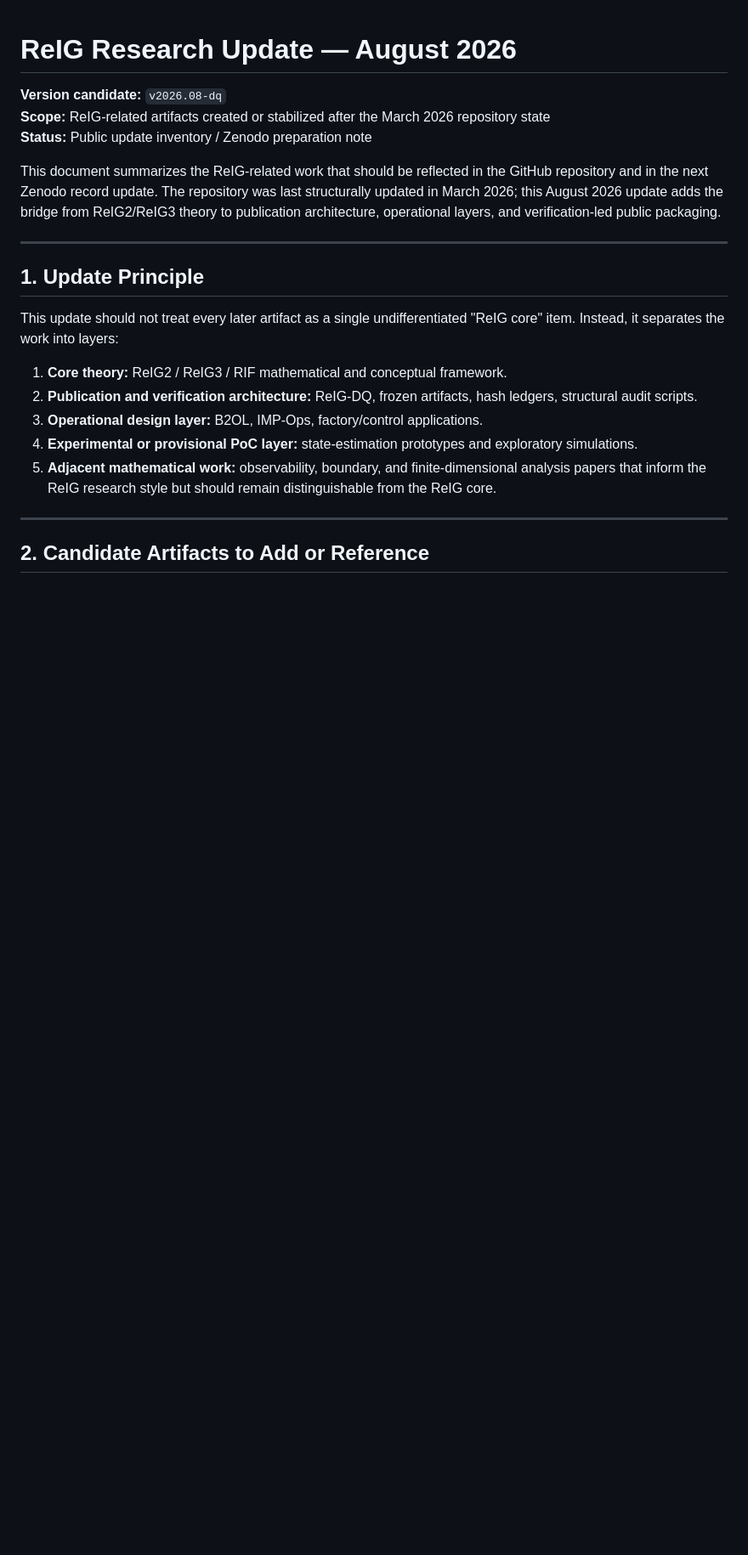
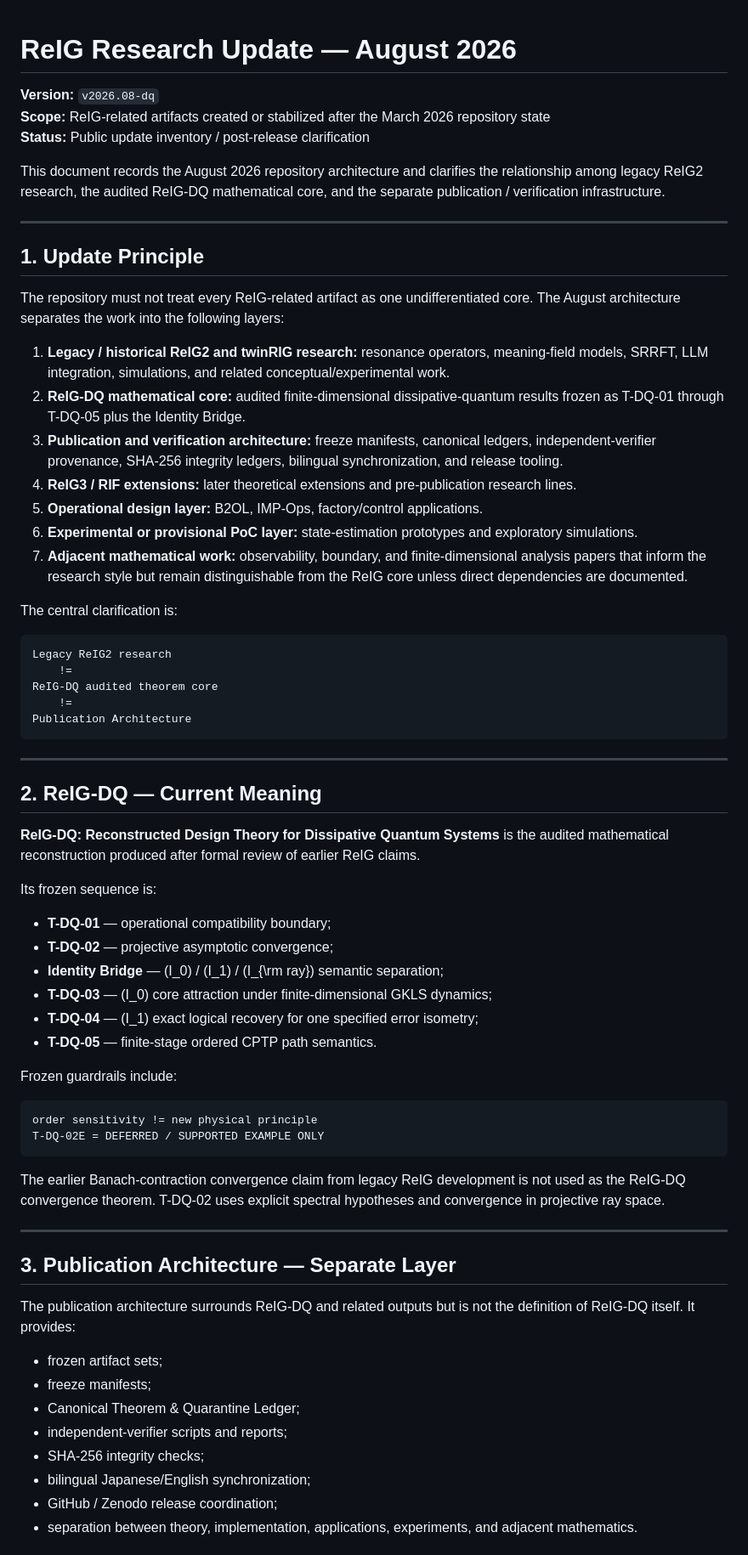
Before and after one commit to Mechanic-Y/ReIG2-Research, a Markdown page: updates/2026-08-reig-dq-update.md, the part around one of its changes. Shown at 85% size. Rendered like a GitHub page; blank space fills up the shorter version.

Commit message:
Correct August update taxonomy for ReIG-DQ

````diff
--- a/updates/2026-08-reig-dq-update.md
+++ b/updates/2026-08-reig-dq-update.md
@@ -1,23 +1,71 @@
 # ReIG Research Update — August 2026
 
-**Version candidate:** `v2026.08-dq`
+**Version:** `v2026.08-dq`
 **Scope:** ReIG-related artifacts created or stabilized after the March 2026 repository state
-**Status:** Public update inventory / Zenodo preparation note
+**Status:** Public update inventory / post-release clarification
 
-This document summarizes the ReIG-related work that should be reflected in the GitHub repository and in the next Zenodo record update. The repository was last structurally updated in March 2026; this August 2026 update adds the bridge from ReIG2/ReIG3 theory to publication architecture, operational layers, and verification-led public packaging.
+This document records the August 2026 repository architecture and clarifies the relationship among legacy ReIG2 research, the audited ReIG-DQ mathematical core, and the separate publication / verification infrastructure.
 
 ---
 
 ## 1. Update Principle
 
-This update should not treat every later artifact as a single undifferentiated "ReIG core" item. Instead, it separates the work into layers:
+The repository must not treat every ReIG-related artifact as one undifferentiated core. The August architecture separates the work into the following layers:
 
-1. **Core theory:** ReIG2 / ReIG3 / RIF mathematical and conceptual framework.
-2. **Publication and verification architecture:** ReIG-DQ, frozen artifacts, hash ledgers, structural audit scripts.
-3. **Operational design layer:** B2OL, IMP-Ops, factory/control applications.
-4. **Experimental or provisional PoC layer:** state-estimation prototypes and exploratory simulations.
-5. **Adjacent mathematical work:** observability, boundary, and finite-dimensional analysis papers that inform the ReIG research style but should remain distinguishable from the ReIG core.
+1. **Legacy / historical ReIG2 and twinRIG research:** resonance operators, meaning-field models, SRRFT, LLM integration, simulations, and related conceptual/experimental work.
+2. **ReIG-DQ mathematical core:** audited finite-dimensional dissipative-quantum results frozen as T-DQ-01 through T-DQ-05 plus the Identity Bridge.
+3. **Publication and verification architecture:** freeze manifests, canonical ledgers, independent-verifier provenance, SHA-256 integrity ledgers, bilingual synchronization, and release tooling.
+4. **ReIG3 / RIF extensions:** later theoretical extensions and pre-publication research lines.
+5. **Operational design layer:** B2OL, IMP-Ops, factory/control applications.
+6. **Experimental or provisional PoC layer:** state-estimation prototypes and exploratory simulations.
+7. **Adjacent mathematical work:** observability, boundary, and finite-dimensional analysis papers that inform the research style but remain distinguishable from the ReIG core unless direct dependencies are documented.
+
+The central clarification is:
+
+```text
+Legacy ReIG2 research
+    !=
+ReIG-DQ audited theorem core
+    !=
+Publication Architecture
+```
 
 ---
 
-## 2. Candidate Artifacts to Add or Reference
+## 2. ReIG-DQ — Current Meaning
+
+**ReIG-DQ: Reconstructed Design Theory for Dissipative Quantum Systems** is the audited mathematical reconstruction produced after formal review of earlier ReIG claims.
+
+Its frozen sequence is:
+
+- **T-DQ-01** — operational compatibility boundary;
+- **T-DQ-02** — projective asymptotic convergence;
+- **Identity Bridge** — \(I_0\) / \(I_1\) / \(I_{\rm ray}\) semantic separation;
+- **T-DQ-03** — \(I_0\) core attraction under finite-dimensional GKLS dynamics;
+- **T-DQ-04** — \(I_1\) exact logical recovery for one specified error isometry;
+- **T-DQ-05** — finite-stage ordered CPTP path semantics.
+
+Frozen guardrails include:
+
+```text
+order sensitivity != new physical principle
+T-DQ-02E = DEFERRED / SUPPORTED EXAMPLE ONLY
+```
+
+The earlier Banach-contraction convergence claim from legacy ReIG development is not used as the ReIG-DQ convergence theorem. T-DQ-02 uses explicit spectral hypotheses and convergence in projective ray space.
+
+---
+
+## 3. Publication Architecture — Separate Layer
+
+The publication architecture surrounds ReIG-DQ and related outputs but is not the definition of ReIG-DQ itself. It provides:
+
+- frozen artifact sets;
+- freeze manifests;
+- Canonical Theorem & Quarantine Ledger;
+- independent-verifier scripts and reports;
+- SHA-256 integrity checks;
+- bilingual Japanese/English synchronization;
+- GitHub / Zenodo release coordination;
+- separation between theory, implementation, applications, experiments, and adjacent mathematics.
+
````
Also changed, not shown: other parts of updates/2026-08-reig-dq-update.md (+32 -45 lines).
